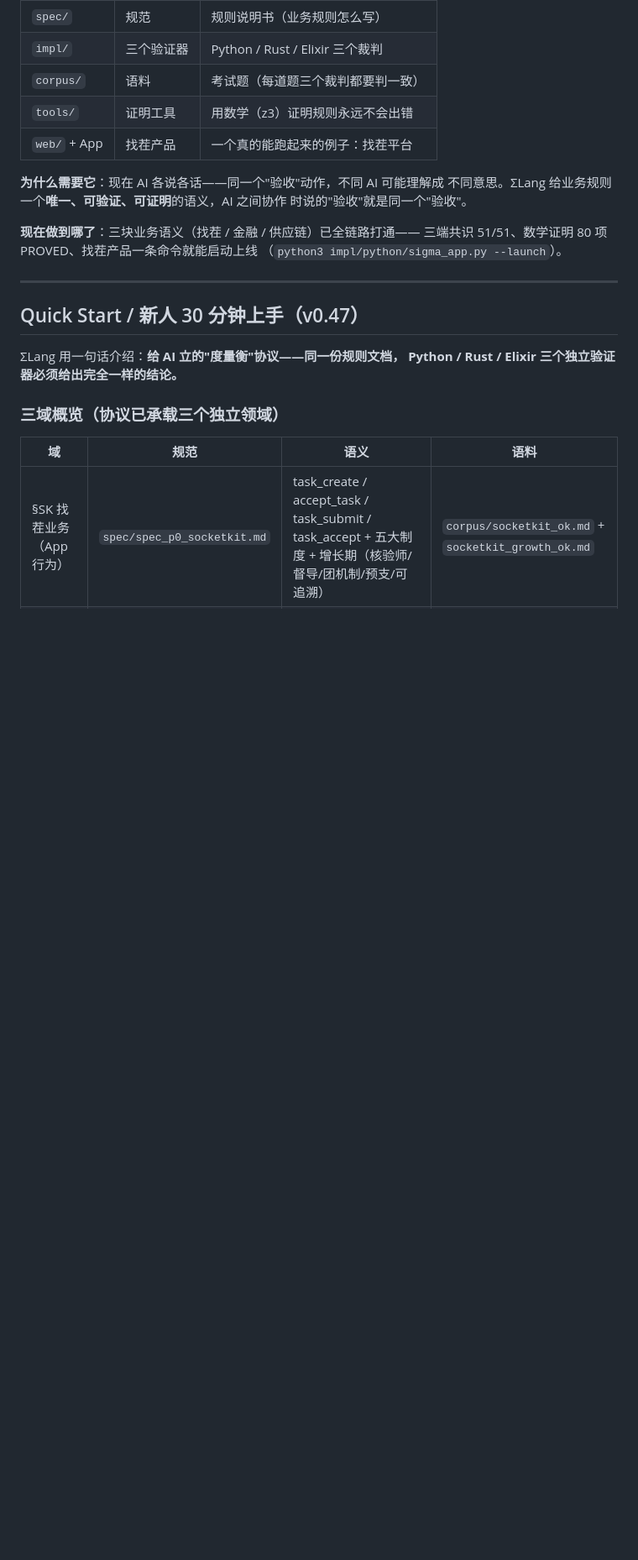
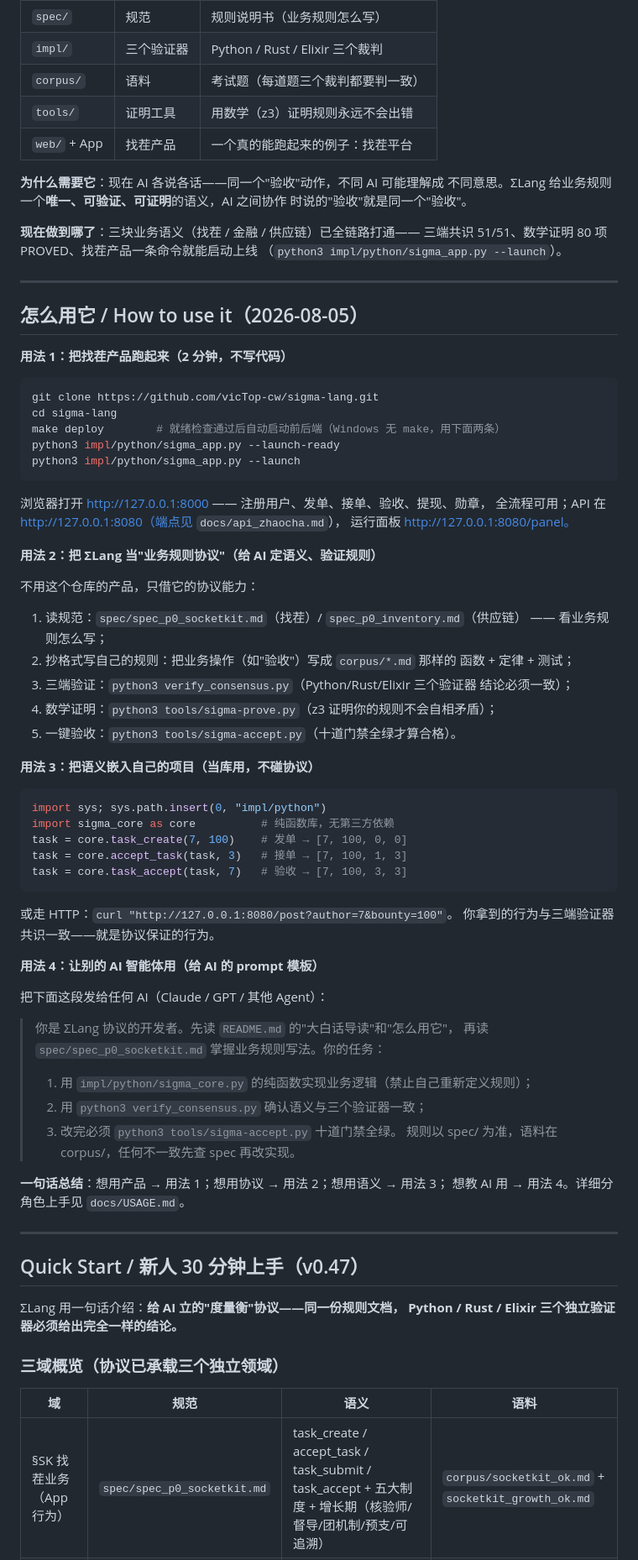
Before and after one commit to vicTop-cw/sigma-lang, a Markdown page: README.md, the part around the change. Shown at 84% size. GitHub-like rendering; blank space fills up the shorter version.

````diff
--- a/README.md
+++ b/README.md
@@ -62,6 +62,61 @@ It is a **contract between intelligences**.
 **现在做到哪了**：三块业务语义（找茬 / 金融 / 供应链）已全链路打通——
 三端共识 51/51、数学证明 80 项 PROVED、找茬产品一条命令就能启动上线
 （`python3 impl/python/sigma_app.py --launch`）。
+
+---
+
+## 怎么用它 / How to use it（2026-08-05）
+
+**用法 1：把找茬产品跑起来（2 分钟，不写代码）**
+
+```sh
+git clone https://github.com/vicTop-cw/sigma-lang.git
+cd sigma-lang
+make deploy        # 就绪检查通过后自动启动前后端（Windows 无 make，用下面两条）
+python3 impl/python/sigma_app.py --launch-ready
+python3 impl/python/sigma_app.py --launch
+```
+浏览器打开 http://127.0.0.1:8000 —— 注册用户、发单、接单、验收、提现、勋章，
+全流程可用；API 在 http://127.0.0.1:8080（端点见 `docs/api_zhaocha.md`），
+运行面板 http://127.0.0.1:8080/panel。
+
+**用法 2：把 ΣLang 当"业务规则协议"（给 AI 定语义、验证规则）**
+
+不用这个仓库的产品，只借它的协议能力：
+1. 读规范：`spec/spec_p0_socketkit.md`（找茬）/ `spec_p0_inventory.md`（供应链）
+   —— 看业务规则怎么写；
+2. 抄格式写自己的规则：把业务操作（如"验收"）写成 `corpus/*.md` 那样的
+   函数 + 定律 + 测试；
+3. 三端验证：`python3 verify_consensus.py`（Python/Rust/Elixir 三个验证器
+   结论必须一致）；
+4. 数学证明：`python3 tools/sigma-prove.py`（z3 证明你的规则不会自相矛盾）；
+5. 一键验收：`python3 tools/sigma-accept.py`（十道门禁全绿才算合格）。
+
+**用法 3：把语义嵌入自己的项目（当库用，不碰协议）**
+
+```python
+import sys; sys.path.insert(0, "impl/python")
+import sigma_core as core          # 纯函数库，无第三方依赖
+task = core.task_create(7, 100)    # 发单 → [7, 100, 0, 0]
+task = core.accept_task(task, 3)   # 接单 → [7, 100, 1, 3]
+task = core.task_accept(task, 7)   # 验收 → [7, 100, 3, 3]
+```
+或走 HTTP：`curl "http://127.0.0.1:8080/post?author=7&bounty=100"`。
+你拿到的行为与三端验证器共识一致——就是协议保证的行为。
+
+**用法 4：让别的 AI 智能体用（给 AI 的 prompt 模板）**
+
+把下面这段发给任何 AI（Claude / GPT / 其他 Agent）：
+
+> 你是 ΣLang 协议的开发者。先读 `README.md` 的"大白话导读"和"怎么用它"，
+> 再读 `spec/spec_p0_socketkit.md` 掌握业务规则写法。你的任务：
+> 1. 用 `impl/python/sigma_core.py` 的纯函数实现业务逻辑（禁止自己重新定义规则）；
+> 2. 用 `python3 verify_consensus.py` 确认语义与三个验证器一致；
+> 3. 改完必须 `python3 tools/sigma-accept.py` 十道门禁全绿。
+> 规则以 spec/ 为准，语料在 corpus/，任何不一致先查 spec 再改实现。
+
+**一句话总结**：想用产品 → 用法 1；想用协议 → 用法 2；想用语义 → 用法 3；
+想教 AI 用 → 用法 4。详细分角色上手见 `docs/USAGE.md`。
 
 ---
 
````
Also changed, not shown: docs/USAGE.md (added, +181 -0 lines).
